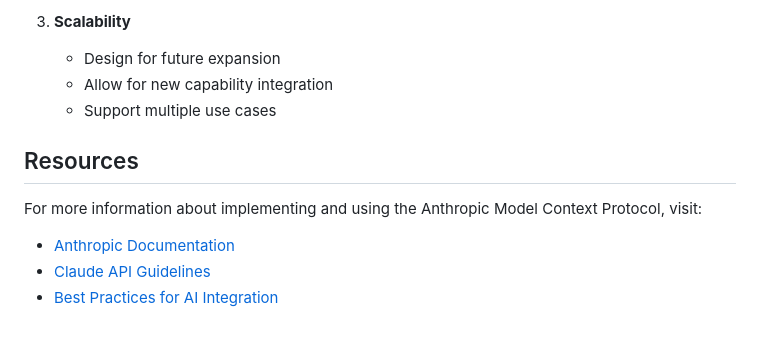
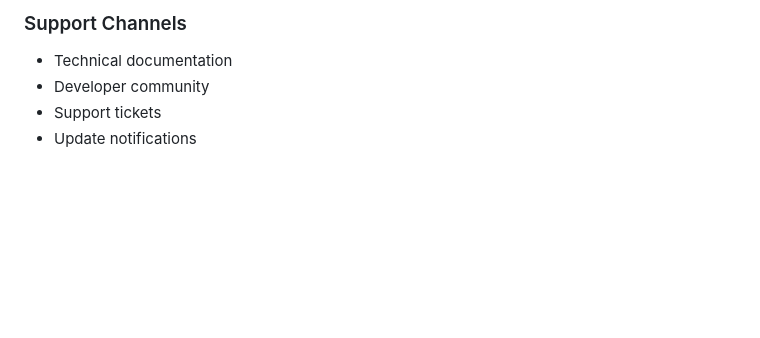
Before and after one commit to agent1red/MyMcPTestProject, a Markdown page: README.md, the part around one of its changes. Drawn GitHub-style; blank space fills up the shorter version.

```diff
--- a/README.md
+++ b/README.md
@@ -112,12 +145,6 @@ Specifies writing style and tone guidelines
 
-3. **Scalability**
-   - Design for future expansion
-   - Allow for new capability integration
-   - Support multiple use cases
-
-## Resources
-
-For more information about implementing and using the Anthropic Model Context Protocol, visit:
-- [Anthropic Documentation](https://www.anthropic.com)
-- [Claude API Guidelines](https://docs.anthropic.com/claude/docs)
-- [Best Practices for AI Integration](https://console.anthropic.com/docs/api)
+### Support Channels
+- Technical documentation
+- Developer community
+- Support tickets
+- Update notifications
```
Also changed, not shown: other parts of README.md (+108 -75 lines).
